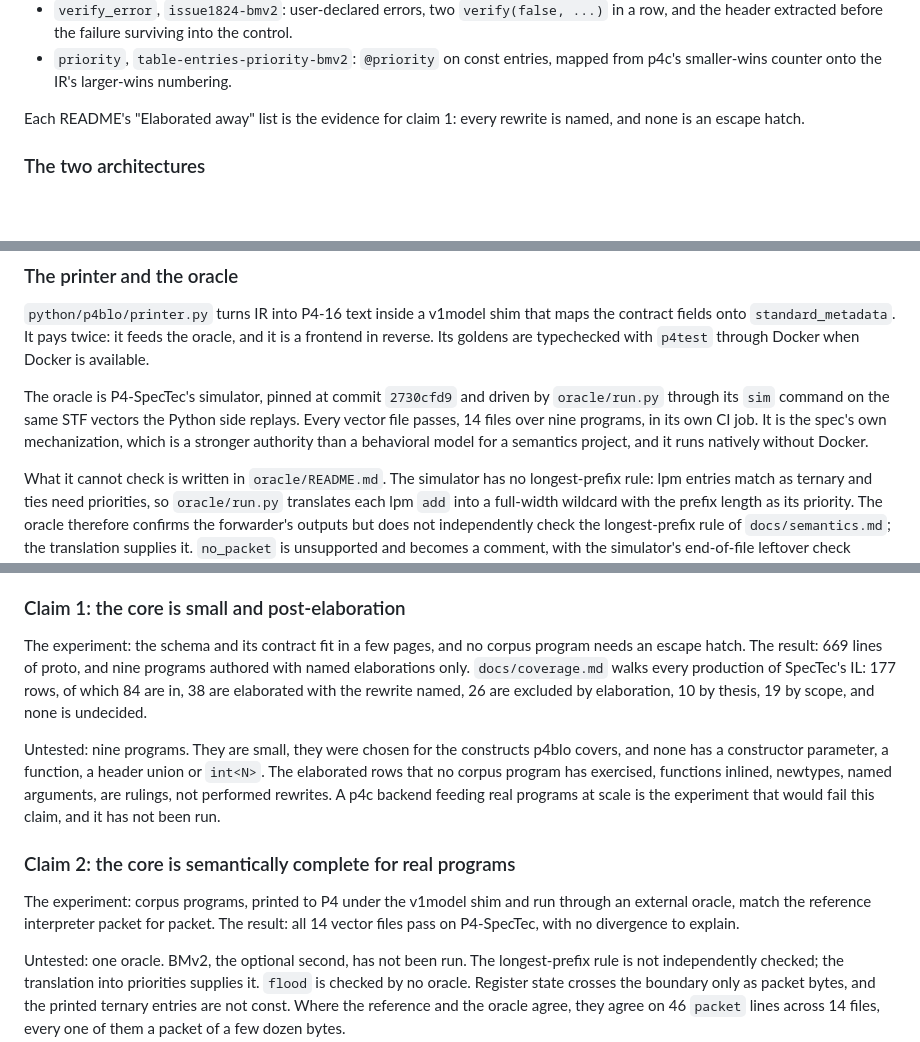
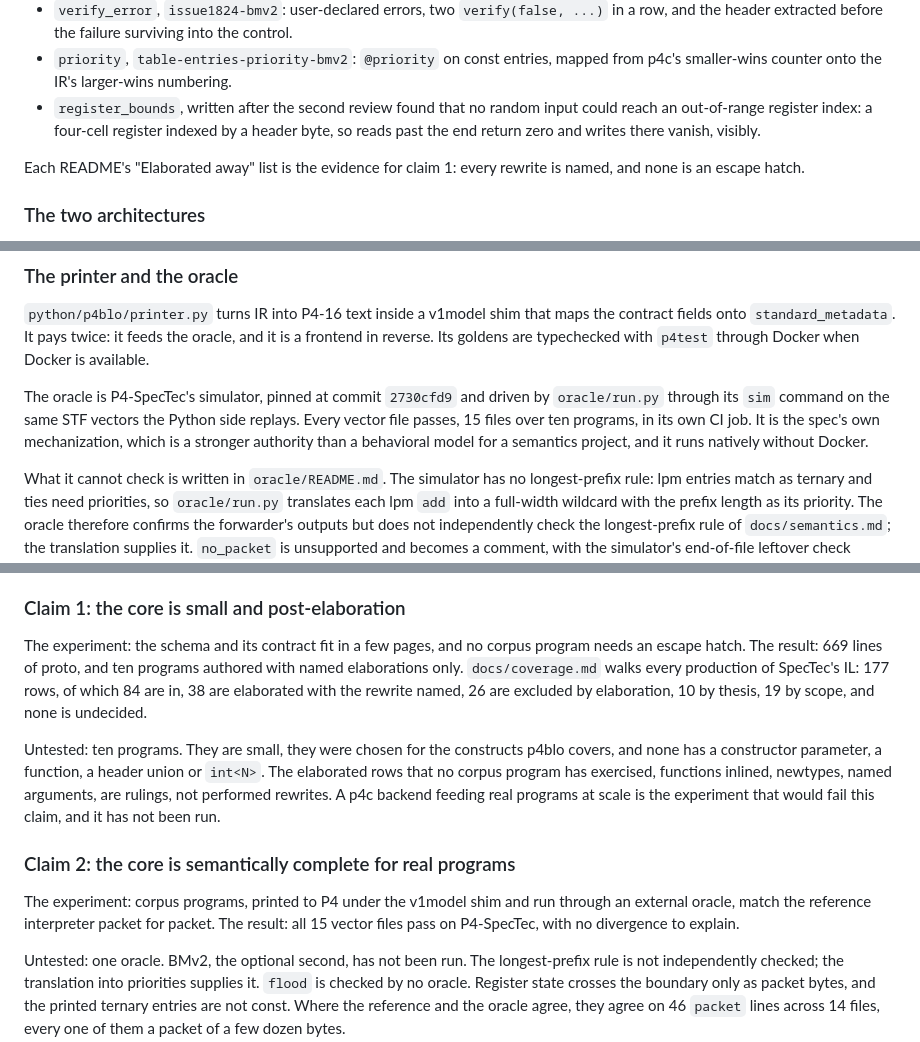
Before and after one commit to qobilidop/p4blo, a Markdown page: docs/writeup.md, 3 parts joined by grey strips. GitHub-like rendering; blank space fills up the shorter version.

Commit message:
Count the tenth corpus program in the status and write-up
Co-Authored-By: Claude Fable 5.1 <noreply@anthropic.com>

```diff
--- a/docs/writeup.md
+++ b/docs/writeup.md
@@ -206,6 +206,10 @@ hand-derived and later confirmed by the oracle.
 - `priority`, `table-entries-priority-bmv2`: `@priority` on const
   entries, mapped from p4c's smaller-wins counter onto the IR's
   larger-wins numbering.
+- `register_bounds`, written after the second review found that no
+  random input could reach an out-of-range register index: a
+  four-cell register indexed by a header byte, so reads past the end
+  return zero and writes there vanish, visibly.
 
 Each README's "Elaborated away" list is the evidence for claim 1: every
 rewrite is named, and none is an escape hatch.
@@ -238,8 +242,8 @@ typechecked with `p4test` through Docker when Docker is available.
 
 The oracle is P4-SpecTec's simulator, pinned at commit `2730cfd9` and
 driven by `oracle/run.py` through its `sim` command on the same STF
-vectors the Python side replays. Every vector file passes, 14 files over
-nine programs, in its own CI job. It is the spec's own mechanization,
+vectors the Python side replays. Every vector file passes, 15 files over
+ten programs, in its own CI job. It is the spec's own mechanization,
 which is a stronger authority than a behavioral model for a semantics
 project, and it runs natively without Docker.
 
@@ -320,12 +324,12 @@ result and, honestly, what would make it fail that has not been tested.
 
 The experiment: the schema and its contract fit in a few pages, and no
 corpus program needs an escape hatch. The result: 669 lines of proto, and
-nine programs authored with named elaborations only. `docs/coverage.md`
+ten programs authored with named elaborations only. `docs/coverage.md`
 walks every production of SpecTec's IL: 177 rows, of which 84 are in, 38
 are elaborated with the rewrite named, 26 are excluded by elaboration, 10
 by thesis, 19 by scope, and none is undecided.
 
-Untested: nine programs. They are small, they were chosen for the
+Untested: ten programs. They are small, they were chosen for the
 constructs p4blo covers, and none has a constructor parameter, a
 function, a header union or `int<N>`. The elaborated rows that no corpus
 program has exercised, functions inlined, newtypes, named arguments, are
@@ -337,7 +341,7 @@ run.
 
 The experiment: corpus programs, printed to P4 under the v1model shim and
 run through an external oracle, match the reference interpreter packet
-for packet. The result: all 14 vector files pass on P4-SpecTec, with no
+for packet. The result: all 15 vector files pass on P4-SpecTec, with no
 divergence to explain.
 
 Untested: one oracle. BMv2, the optional second, has not been run. The
```
Also changed, not shown: other parts of docs/writeup.md (+3 -3 lines), docs/status.md (+4 -3 lines).
